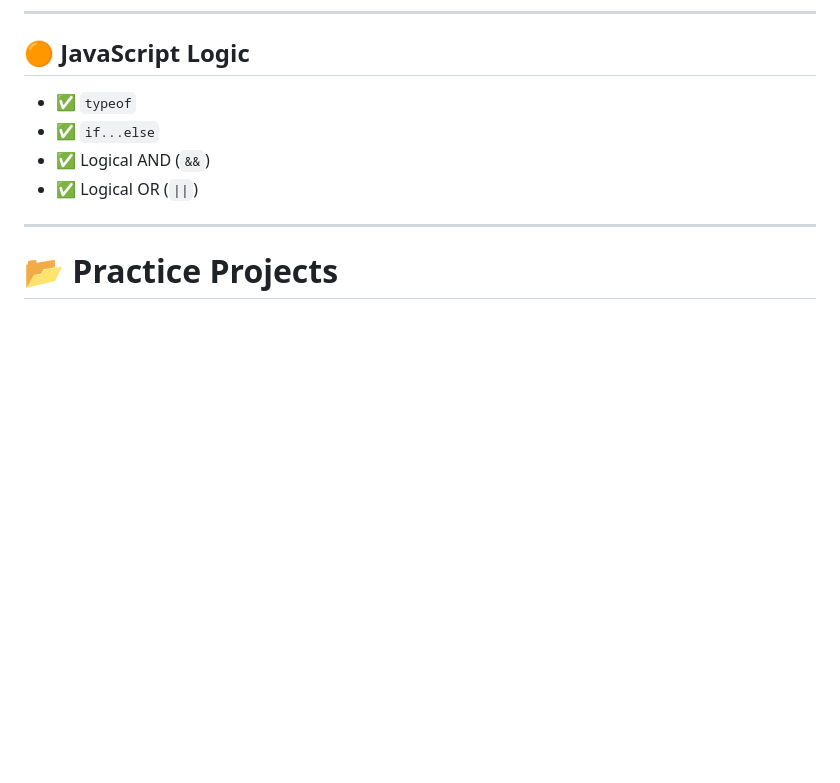
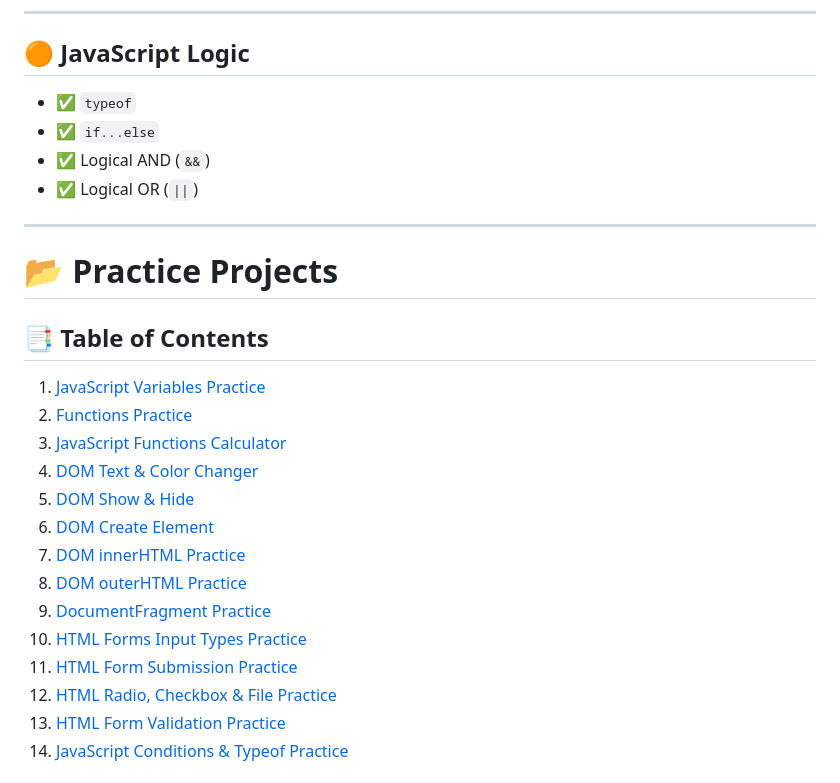
Before and after one commit to asmashahzadi764-alt/javascript-concepts-and-practice, a Markdown page: README.md, the part around one of its changes. Drawn GitHub-style; blank space fills up the shorter version.

Commit message:
Add Table of Contents to README
Added a Table of Contents section to the README for better navigation.

```diff
--- a/README.md
+++ b/README.md
@@ -129,3 +129,20 @@ This repository is actively maintained and will continue to grow with more JavaS
 
 # 📂 Practice Projects
 
+## 📑 Table of Contents
+
+1. [JavaScript Variables Practice](#js-variables)
+2. [Functions Practice](#js-functions)
+3. [JavaScript Functions Calculator](#js-calculator)
+4. [DOM Text & Color Changer](#dom-text-color)
+5. [DOM Show & Hide](#dom-show-hide)
+6. [DOM Create Element](#dom-create-element)
+7. [DOM innerHTML Practice](#dom-innerhtml)
+8. [DOM outerHTML Practice](#dom-outerhtml)
+9. [DocumentFragment Practice](#document-fragment)
+10. [HTML Forms Input Types Practice](#html-input-types)
+11. [HTML Form Submission Practice](#html-form-submission)
+12. [HTML Radio, Checkbox & File Practice](#html-radio-checkbox-file)
+13. [HTML Form Validation Practice](#html-form-validation)
+14. [JavaScript Conditions & Typeof Practice](#js-conditions)
+
```
Also changed, not shown: other parts of README.md (+16 -0 lines).
